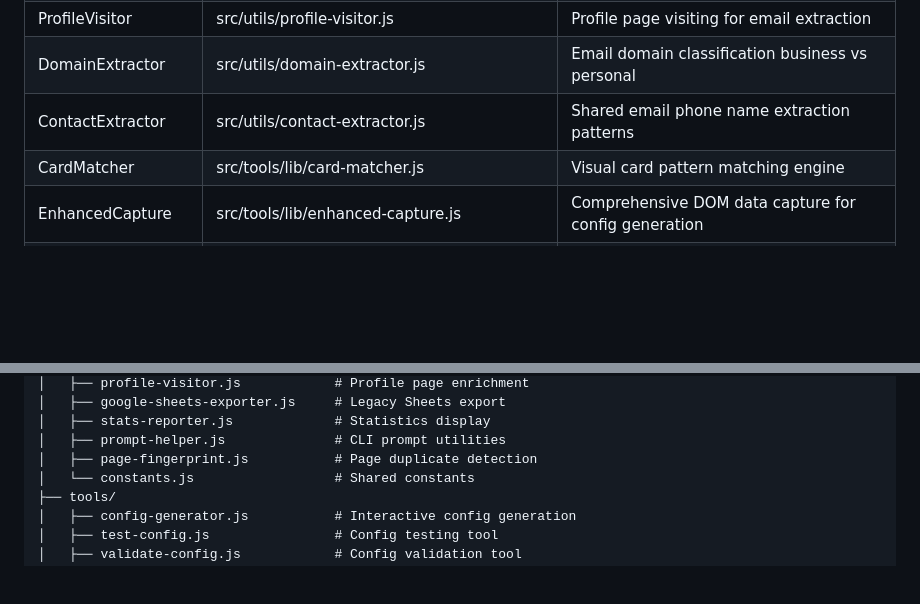
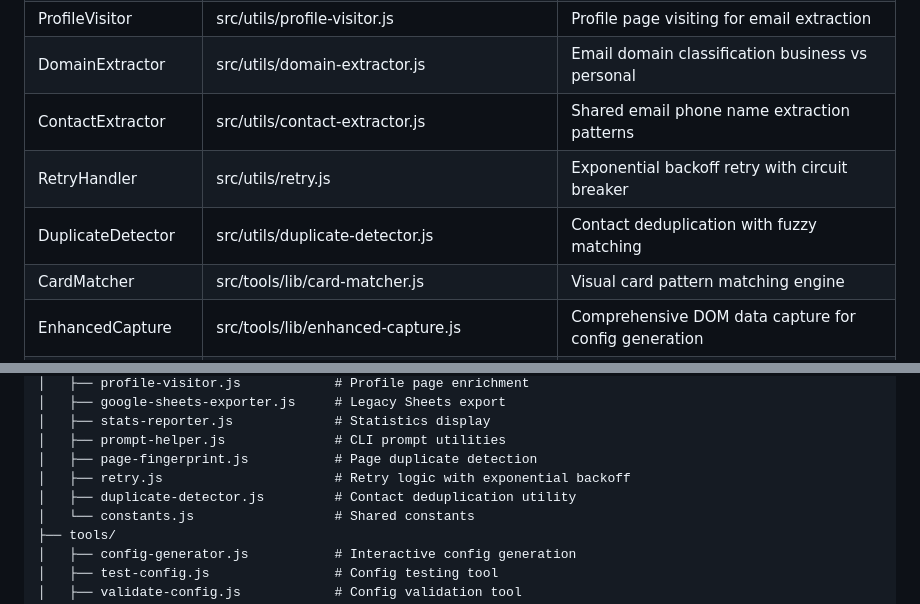
Before and after one commit to imagineworking4288/page-scrape, a Markdown page: context/INDEX.md, 2 parts joined by grey strips. Drawn GitHub-style; blank space fills up the shorter version.

```diff
--- a/context/INDEX.md
+++ b/context/INDEX.md
@@ -54,6 +54,8 @@ Automated web scraping system for extracting contact information from directory-
 | ProfileVisitor | src/utils/profile-visitor.js | Profile page visiting for email extraction |
 | DomainExtractor | src/utils/domain-extractor.js | Email domain classification business vs personal |
 | ContactExtractor | src/utils/contact-extractor.js | Shared email phone name extraction patterns |
+| RetryHandler | src/utils/retry.js | Exponential backoff retry with circuit breaker |
+| DuplicateDetector | src/utils/duplicate-detector.js | Contact deduplication with fuzzy matching |
 | CardMatcher | src/tools/lib/card-matcher.js | Visual card pattern matching engine |
 | EnhancedCapture | src/tools/lib/enhanced-capture.js | Comprehensive DOM data capture for config generation |
 | ElementCapture | src/tools/lib/element-capture.js | Manual field selection processing |
@@ -136,6 +138,8 @@ src/
 │   ├── stats-reporter.js             # Statistics display
 │   ├── prompt-helper.js              # CLI prompt utilities
 │   ├── page-fingerprint.js           # Page duplicate detection
+│   ├── retry.js                      # Retry logic with exponential backoff
+│   ├── duplicate-detector.js         # Contact deduplication utility
 │   └── constants.js                  # Shared constants
 ├── tools/
 │   ├── config-generator.js           # Interactive config generation
```
Also changed, not shown: context/API.md (+35 -0 lines).
